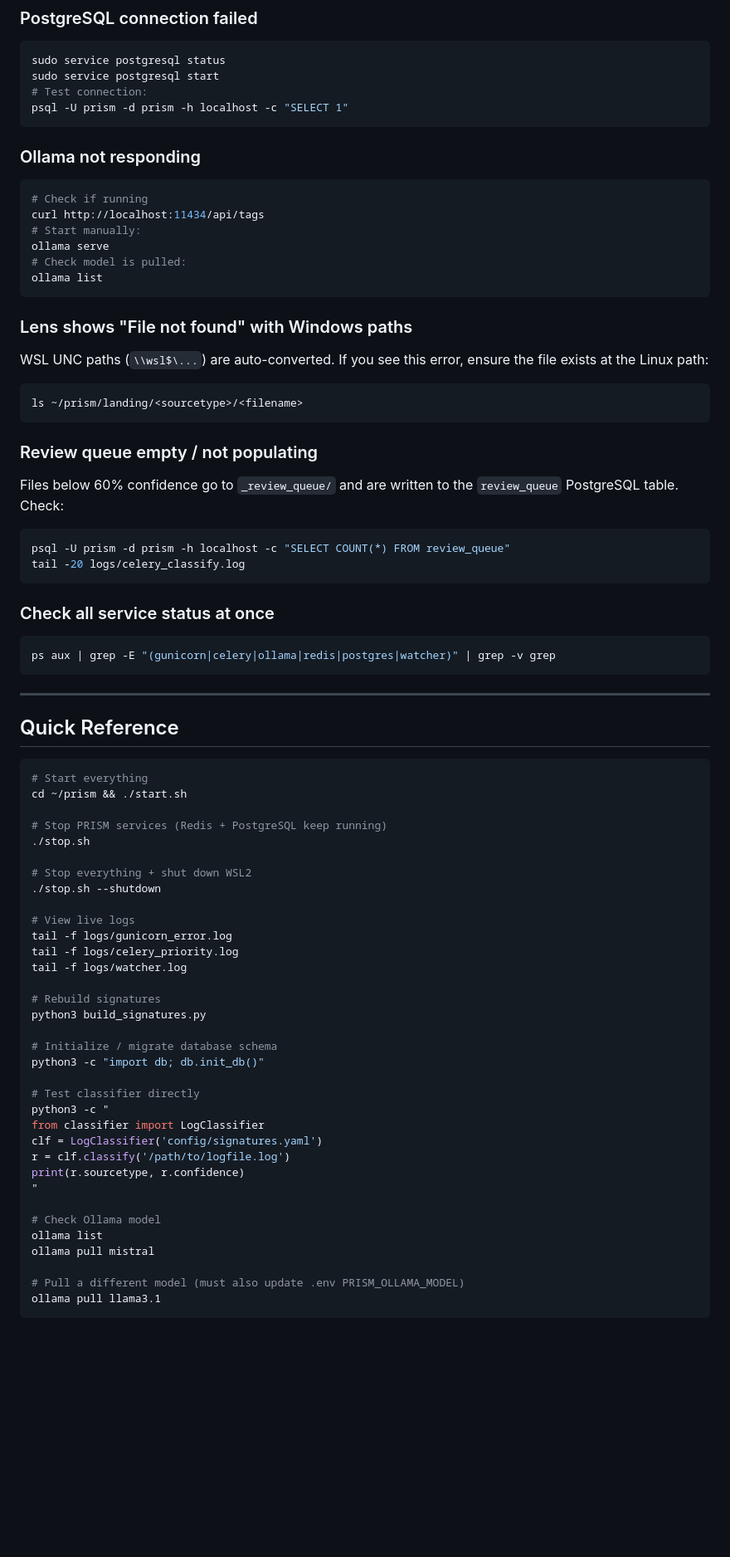
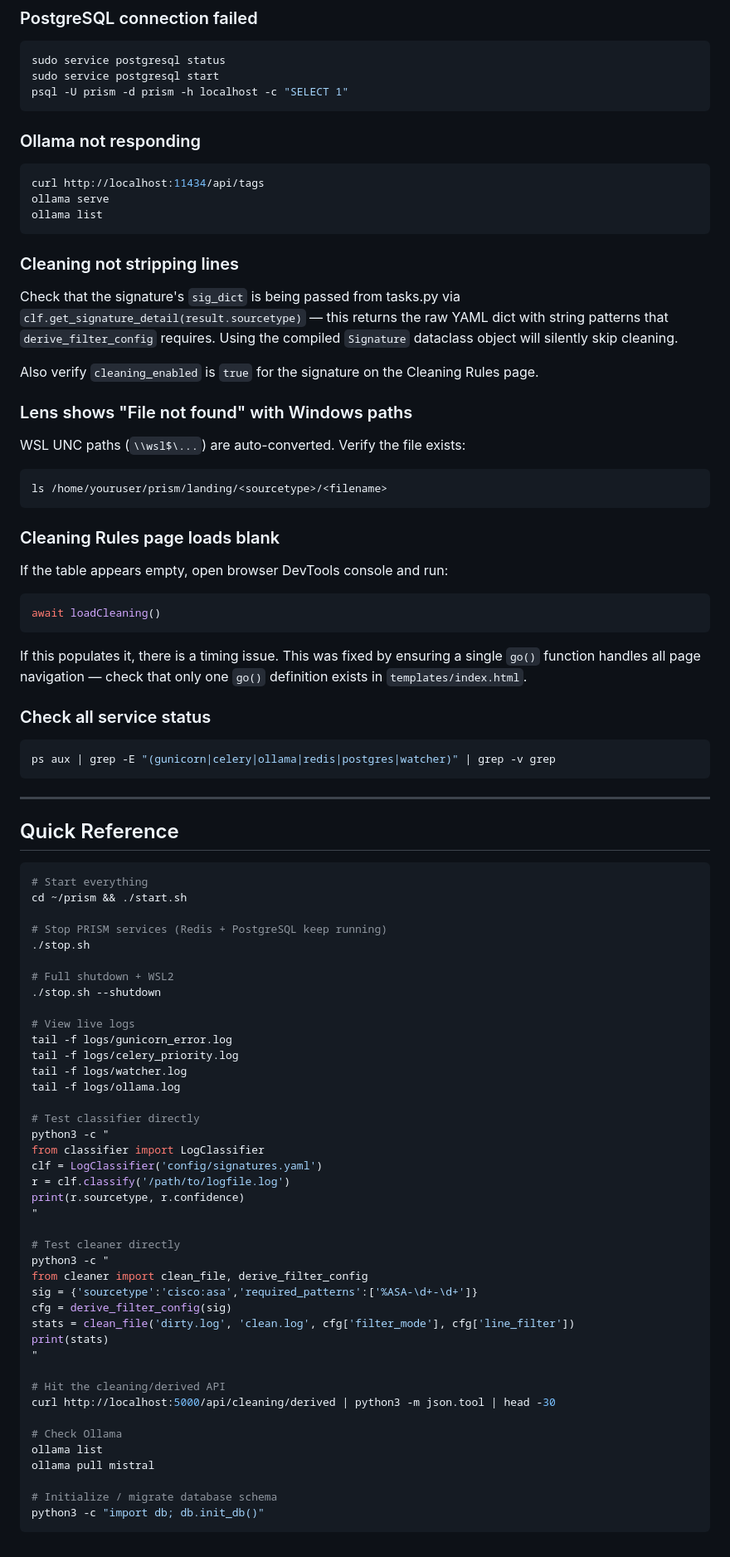
Before and after one commit to DefensiveCyber/prism, a Markdown page: README.md, the part around one of its changes. Shown at 83% size. Drawn GitHub-style; blank space fills up the shorter version.

Commit message:
Update README.md
Updated readme for additional functionality tracking

````diff
--- a/README.md
+++ b/README.md
@@ -603,36 +689,41 @@ pkill -f "celery.*celery_app"
 ```bash
 sudo service postgresql status
 sudo service postgresql start
-# Test connection:
 psql -U prism -d prism -h localhost -c "SELECT 1"
 ```
 
 ### Ollama not responding
 ```bash
-# Check if running
 curl http://localhost:11434/api/tags
-# Start manually:
 ollama serve
-# Check model is pulled:
 ollama list
 ```
 
+### Cleaning not stripping lines
+Check that the signature's `sig_dict` is being passed from tasks.py via
+`clf.get_signature_detail(result.sourcetype)` — this returns the raw YAML dict
+with string patterns that `derive_filter_config` requires. Using the compiled
+`Signature` dataclass object will silently skip cleaning.
+
+Also verify `cleaning_enabled` is `true` for the signature on the Cleaning
+Rules page.
+
 ### Lens shows "File not found" with Windows paths
-WSL UNC paths (`\\wsl$\...`) are auto-converted. If you see this error,
-ensure the file exists at the Linux path:
+WSL UNC paths (`\\wsl$\...`) are auto-converted. Verify the file exists:
 ```bash
-ls ~/prism/landing/<sourcetype>/<filename>
+ls /home/youruser/prism/landing/<sourcetype>/<filename>
 ```
 
-### Review queue empty / not populating
-Files below 60% confidence go to `_review_queue/` and are written to the
-`review_queue` PostgreSQL table. Check:
-```bash
-psql -U prism -d prism -h localhost -c "SELECT COUNT(*) FROM review_queue"
-tail -20 logs/celery_classify.log
+### Cleaning Rules page loads blank
+If the table appears empty, open browser DevTools console and run:
+```javascript
+await loadCleaning()
 ```
+If this populates it, there is a timing issue. This was fixed by ensuring a
+single `go()` function handles all page navigation — check that only one
+`go()` definition exists in `templates/index.html`.
 
-### Check all service status at once
+### Check all service status
 ```bash
 ps aux | grep -E "(gunicorn|celery|ollama|redis|postgres|watcher)" | grep -v grep
 ```
@@ -648,19 +739,14 @@ cd ~/prism && ./start.sh
 # Stop PRISM services (Redis + PostgreSQL keep running)
 ./stop.sh
 
-# Stop everything + shut down WSL2
+# Full shutdown + WSL2
 ./stop.sh --shutdown
 
 # View live logs
 tail -f logs/gunicorn_error.log
 tail -f logs/celery_priority.log
 tail -f logs/watcher.log
-
-# Rebuild signatures
-python3 build_signatures.py
-
-# Initialize / migrate database schema
-python3 -c "import db; db.init_db()"
+tail -f logs/ollama.log
 
 # Test classifier directly
 python3 -c "
@@ -670,10 +756,22 @@ r = clf.classify('/path/to/logfile.log')
 print(r.sourcetype, r.confidence)
 "
 
-# Check Ollama model
+# Test cleaner directly
+python3 -c "
+from cleaner import clean_file, derive_filter_config
+sig = {'sourcetype':'cisco:asa','required_patterns':['%ASA-\d+-\d+']}
+cfg = derive_filter_config(sig)
+stats = clean_file('dirty.log', 'clean.log', cfg['filter_mode'], cfg['line_filter'])
+print(stats)
+"
+
+# Hit the cleaning/derived API
+curl http://localhost:5000/api/cleaning/derived | python3 -m json.tool | head -30
+
+# Check Ollama
 ollama list
 ollama pull mistral
 
-# Pull a different model (must also update .env PRISM_OLLAMA_MODEL)
-ollama pull llama3.1
+# Initialize / migrate database schema
+python3 -c "import db; db.init_db()"
 ```
````
Also changed, not shown: other parts of README.md (+181 -95 lines).
